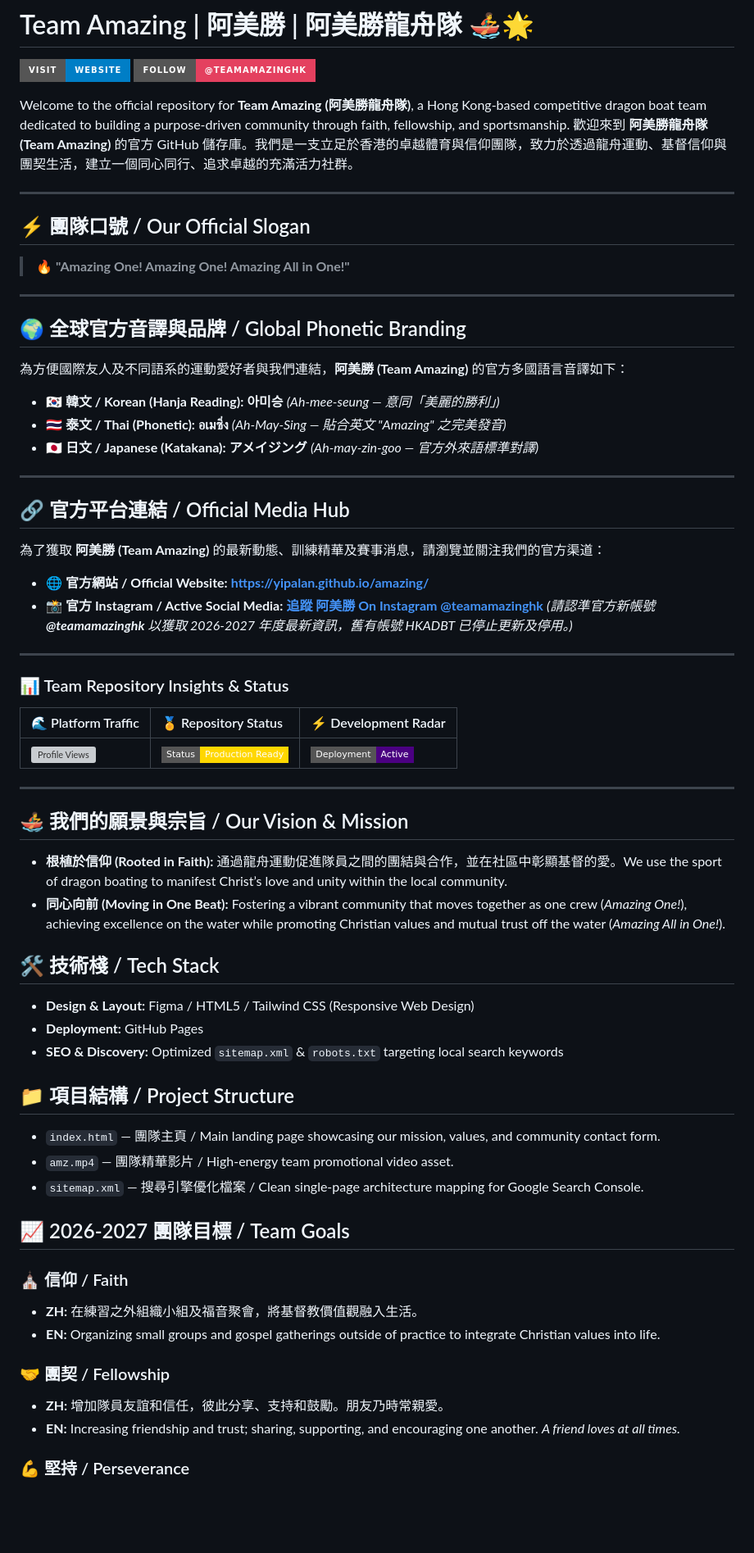
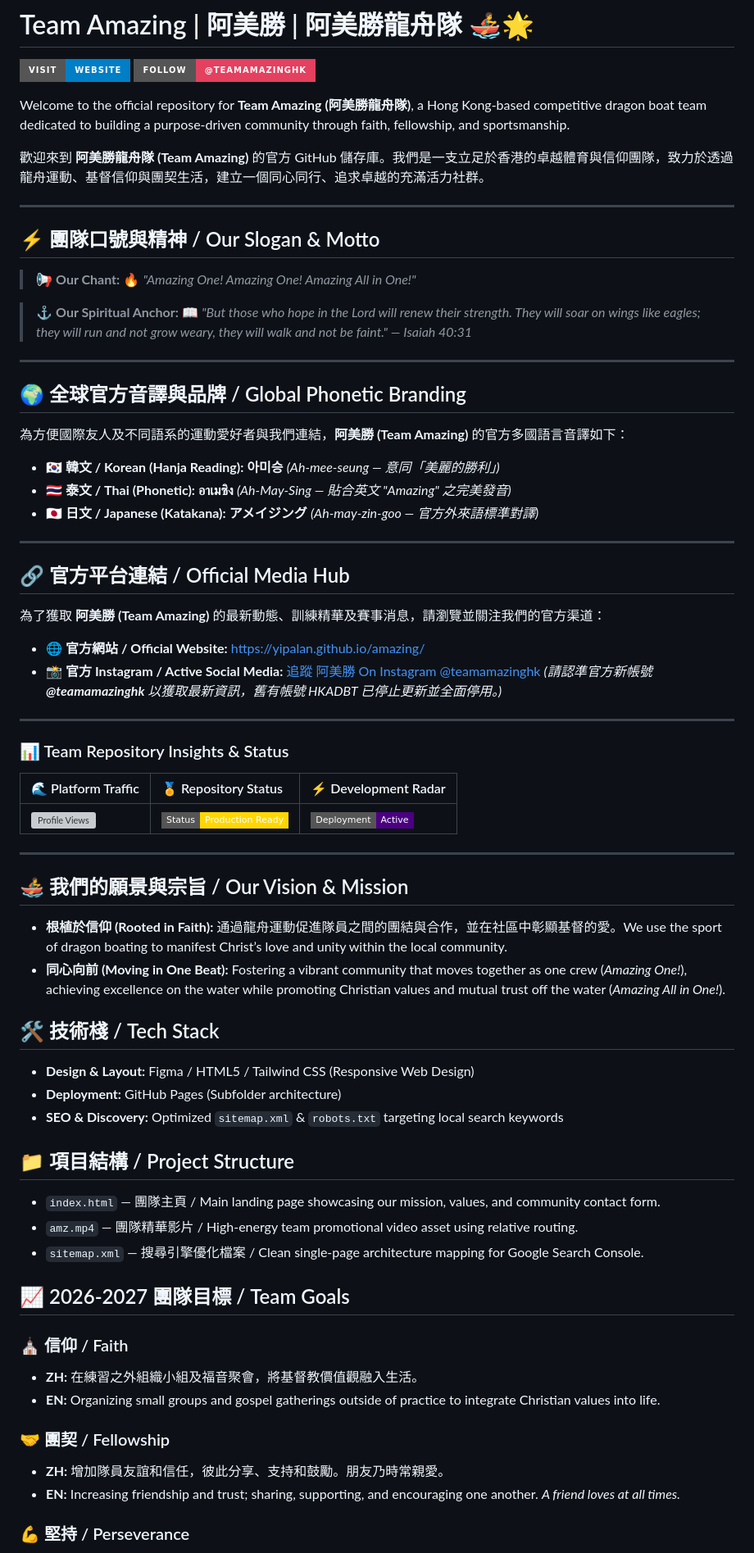
Before and after one commit to yipalan/yipalan.github.io, a Markdown page: amazing/README.md, the part around one of its changes. Shown at 82% size. GitHub-like rendering; badges without logos; blank space fills up the shorter version; grey boxes are pictures that could not be loaded.

Commit message:
Revise README content and improve translations
Updated README to enhance clarity and correct translations.

```diff
--- a/amazing/README.md
+++ b/amazing/README.md
@@ -4,15 +4,18 @@
 [![Instagram](https://img.shields.io/badge/Follow-@teamamazinghk-E4405F?style=for-the-badge&logo=instagram&logoColor=white)](https://www.instagram.com/teamamazinghk)
 
 Welcome to the official repository for **Team Amazing (阿美勝龍舟隊)**, a Hong Kong-based competitive dragon boat team dedicated to building a purpose-driven community through faith, fellowship, and sportsmanship.
+
 歡迎來到 **阿美勝龍舟隊 (Team Amazing)** 的官方 GitHub 儲存庫。我們是一支立足於香港的卓越體育與信仰團隊，致力於透過龍舟運動、基督信仰與團契生活，建立一個同心同行、追求卓越的充滿活力社群。
 
 ---
 
-## ⚡ 團隊口號 / Our Official Slogan
+## ⚡ 團隊口號與精神 / Our Slogan & Motto
 
-> 🔥 **"Amazing One! Amazing One! Amazing All in One!"**
+> 📢 **Our Chant:**
+> 🔥 *"Amazing One! Amazing One! Amazing All in One!"*
 
-
+> ⚓ **Our Spiritual Anchor:**
+> 📖 *"But those who hope in the Lord will renew their strength. They will soar on wings like eagles; they will run and not grow weary, they will walk and not be faint." — Isaiah 40:31*
 
 ---
 
@@ -20,7 +23,7 @@ Welcome to the official repository for **Team Amazing (阿美勝龍舟隊)**, a
 
 為方便國際友人及不同語系的運動愛好者與我們連結，**阿美勝 (Team Amazing)** 的官方多國語言音譯如下：
 * **🇰🇷 韓文 / Korean (Hanja Reading):** **아미승** *(Ah-mee-seung — 意同「美麗的勝利」)*
-* **🇹🇭 泰文 / Thai (Phonetic):** **อเมซิ่ง** *(Ah-May-Sing — 貼合英文 "Amazing" 之完美發音)*
+* **🇹🇭 泰文 / Thai (Phonetic):** **อาเมซิง** *(Ah-May-Sing — 貼合英文 "Amazing" 之完美發音)*
 * **🇯🇵 日文 / Japanese (Katakana):** **アメイジング** *(Ah-may-zin-goo — 官方外來語標準對譯)*
 
 ---
@@ -29,8 +32,8 @@ Welcome to the official repository for **Team Amazing (阿美勝龍舟隊)**, a
 
 為了獲取 **阿美勝 (Team Amazing)** 的最新動態、訓練精華及賽事消息，請瀏覽並關注我們的官方渠道：
 
-* 🌐 **官方網站 / Official Website:** **[https://yipalan.github.io/amazing/](https://yipalan.github.io/amazing/)**
-* 📸 **官方 Instagram / Active Social Media:** **[追蹤 阿美勝 On Instagram @teamamazinghk](https://www.instagram.com/teamamazinghk)** *(請認準官方新帳號 **@teamamazinghk** 以獲取 2026-2027 年度最新資訊，舊有帳號 HKADBT 已停止更新及停用。)*
+* 🌐 **官方網站 / Official Website:** [https://yipalan.github.io/amazing/](https://yipalan.github.io/amazing/)
+* 📸 **官方 Instagram / Active Social Media:** [追蹤 阿美勝 On Instagram @teamamazinghk](https://www.instagram.com/teamamazinghk) *(請認準官方新帳號 **@teamamazinghk** 以獲取最新資訊，舊有帳號 HKADBT 已停止更新並全面停用。)*
 
 ---
 
@@ -44,27 +47,27 @@ Welcome to the official repository for **Team Amazing (阿美勝龍舟隊)**, a
 
 ## 🚣‍♂️ 我們的願景與宗旨 / Our Vision & Mission
 
-*   **根植於信仰 (Rooted in Faith):** 通過龍舟運動促進隊員之間的團結與合作，並在社區中彰顯基督的愛。We use the sport of dragon boating to manifest Christ’s love and unity within the local community.
-*   **同心向前 (Moving in One Beat):** Fostering a vibrant community that moves together as one crew (*Amazing One!*), achieving excellence on the water while promoting Christian values and mutual trust off the water (*Amazing All in One!*).
+* **根植於信仰 (Rooted in Faith):** 通過龍舟運動促進隊員之間的團結與合作，並在社區中彰顯基督的愛。We use the sport of dragon boating to manifest Christ’s love and unity within the local community.
+* **同心向前 (Moving in One Beat):** Fostering a vibrant community that moves together as one crew (*Amazing One!*), achieving excellence on the water while promoting Christian values and mutual trust off the water (*Amazing All in One!*).
 
 ## 🛠 技術棧 / Tech Stack
 - **Design & Layout:** Figma / HTML5 / Tailwind CSS (Responsive Web Design)
-- **Deployment:** GitHub Pages
+- **Deployment:** GitHub Pages (Subfolder architecture)
 - **SEO & Discovery:** Optimized `sitemap.xml` & `robots.txt` targeting local search keywords
 
 ## 📁 項目結構 / Project Structure
 - `index.html` — 團隊主頁 / Main landing page showcasing our mission, values, and community contact form.
-- `amz.mp4` — 團隊精華影片 / High-energy team promotional video asset.
+- `amz.mp4` — 團隊精華影片 / High-energy team promotional video asset using relative routing.
 - `sitemap.xml` — 搜尋引擎優化檔案 / Clean single-page architecture mapping for Google Search Console.
 
 ## 📈 2026-2027 團隊目標 / Team Goals
 
 ### ⛪ 信仰 / Faith
-*   **ZH:** 在練習之外組織小組及福音聚會，將基督教價值觀融入生活。
-*   **EN:** Organizing small groups and gospel gatherings outside of practice to integrate Christian values into life.
+* **ZH:** 在練習之外組織小組及福音聚會，將基督教價值觀融入生活。
+* **EN:** Organizing small groups and gospel gatherings outside of practice to integrate Christian values into life.
 
 ### 🤝 團契 / Fellowship
-*   **ZH:** 增加隊員友誼和信任，彼此分享、支持和鼓勵。朋友乃時常親愛。
-*   **EN:** Increasing friendship and trust; sharing, supporting, and encouraging one another. *A friend loves at all times.*
+* **ZH:** 增加隊員友誼和信任，彼此分享、支持和鼓勵。朋友乃時常親愛。
+* **EN:** Increasing friendship and trust; sharing, supporting, and encouraging one another. *A friend loves at all times.*
 
 ### 💪 堅持 / Perseverance
```
Also changed, not shown: other parts of amazing/README.md (+13 -4 lines).
